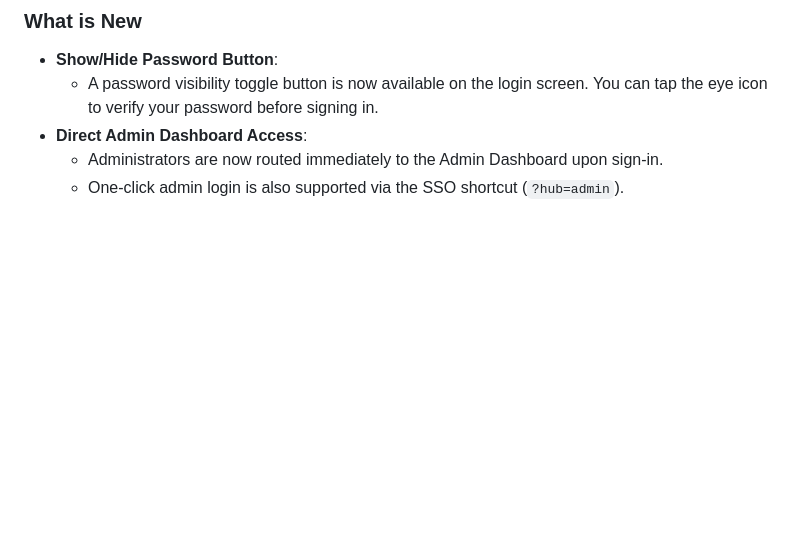
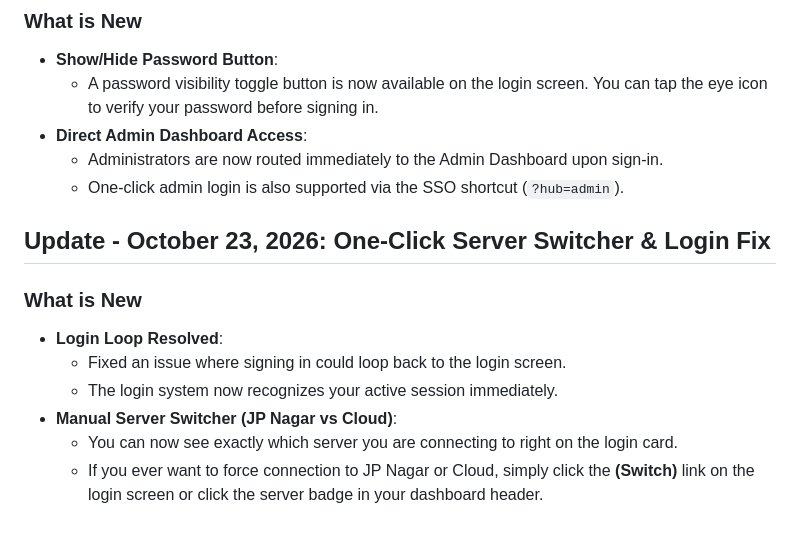
Before and after one commit to uditb-coder/Build4Karnataka, a Markdown page: team_update_instructions.md, the part around the change. GitHub-like rendering; blank space fills up the shorter version.

```diff
--- a/team_update_instructions.md
+++ b/team_update_instructions.md
@@ -339,3 +339,14 @@
 - **Direct Admin Dashboard Access**:
   - Administrators are now routed immediately to the Admin Dashboard upon sign-in.
   - One-click admin login is also supported via the SSO shortcut (`?hub=admin`).
+
+
+## Update - October 23, 2026: One-Click Server Switcher & Login Fix
+
+### What is New
+- **Login Loop Resolved**:
+  - Fixed an issue where signing in could loop back to the login screen.
+  - The login system now recognizes your active session immediately.
+- **Manual Server Switcher (JP Nagar vs Cloud)**:
+  - You can now see exactly which server you are connecting to right on the login card.
+  - If you ever want to force connection to JP Nagar or Cloud, simply click the **(Switch)** link on the login screen or click the server badge in your dashboard header.
```
Also changed, not shown: management_update_report.md (+21 -0 lines).
